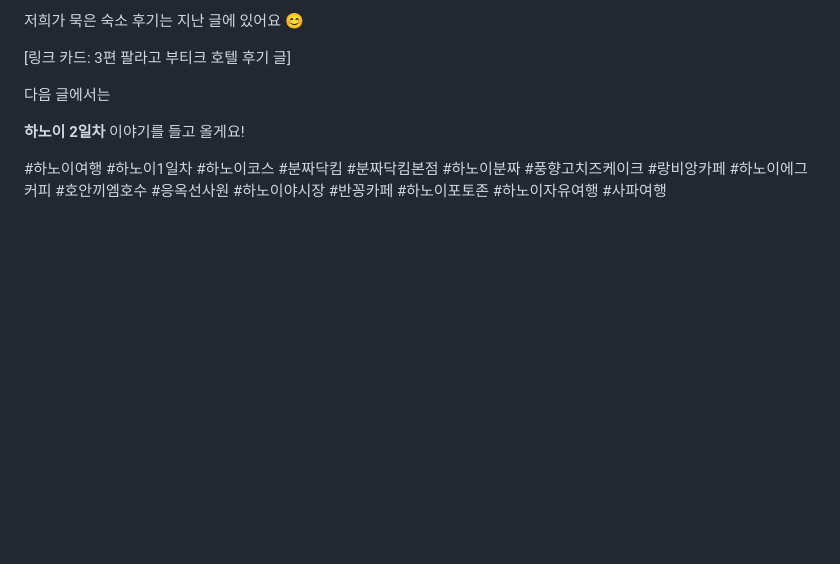
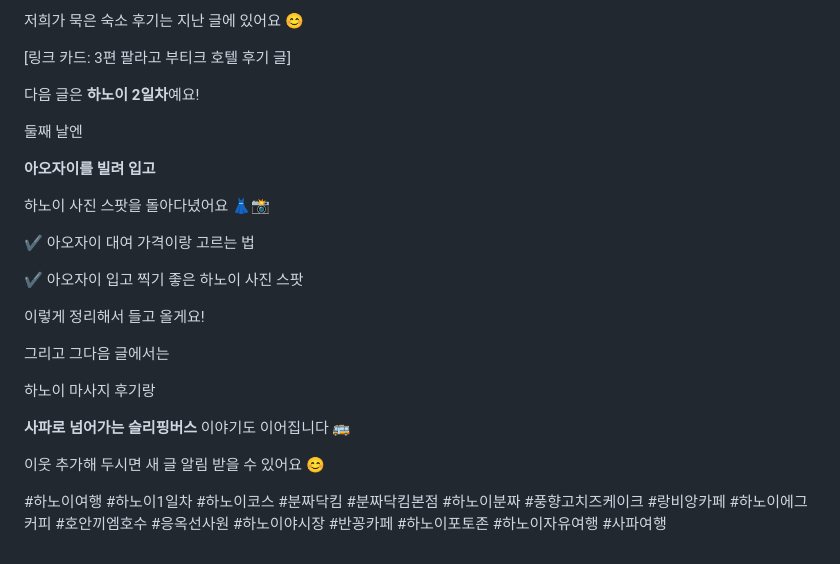
Before and after one commit to jieunforclaude-del/friendly-system, a Markdown page: posts/hanoi-sapa/04-hanoi-day1-course.md, the part around the change. Rendered like a GitHub page; blank space fills up the shorter version.

Commit message:
Post 4: detailed next-post teaser

```diff
--- a/posts/hanoi-sapa/04-hanoi-day1-course.md
+++ b/posts/hanoi-sapa/04-hanoi-day1-course.md
@@ -294,8 +294,26 @@
 
 [링크 카드: 3편 팔라고 부티크 호텔 후기 글]
 
-다음 글에서는
+다음 글은 **하노이 2일차**예요!
 
-**하노이 2일차** 이야기를 들고 올게요!
+둘째 날엔
+
+**아오자이를 빌려 입고**
+
+하노이 사진 스팟을 돌아다녔어요 👗📸
+
+✔ 아오자이 대여 가격이랑 고르는 법
+
+✔ 아오자이 입고 찍기 좋은 하노이 사진 스팟
+
+이렇게 정리해서 들고 올게요!
+
+그리고 그다음 글에서는
+
+하노이 마사지 후기랑
+
+**사파로 넘어가는 슬리핑버스** 이야기도 이어집니다 🚌
+
+이웃 추가해 두시면 새 글 알림 받을 수 있어요 😊
 
 #하노이여행 #하노이1일차 #하노이코스 #분짜닥킴 #분짜닥킴본점 #하노이분짜 #풍향고치즈케이크 #랑비앙카페 #하노이에그커피 #호안끼엠호수 #응옥선사원 #하노이야시장 #반꽁카페 #하노이포토존 #하노이자유여행 #사파여행
```
